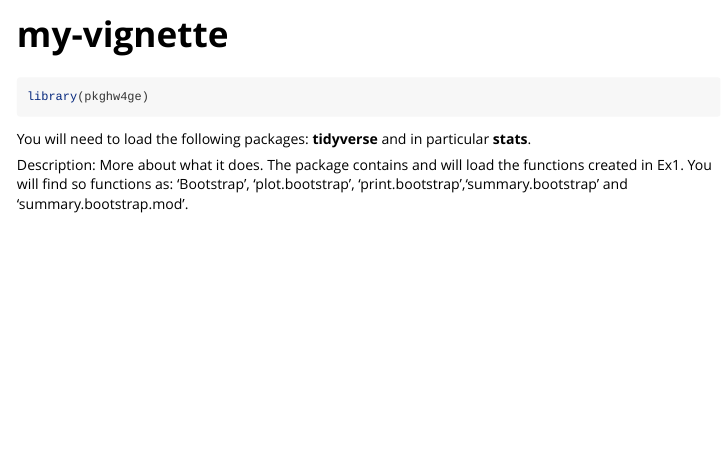
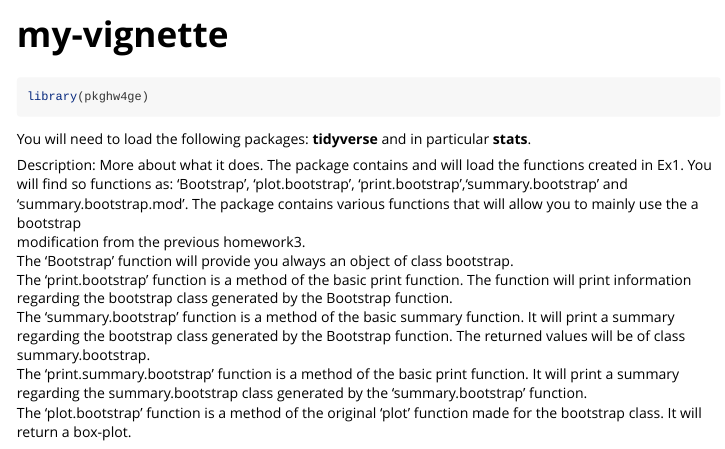
Before and after one commit to ptds2022/pkghw4ge, an R Markdown document (vignettes/my-vignette.Rmd): the page in a window 1100 px wide, from its top. Rendered offline with R 4.5, knitr and Pandoc, with nearby package versions.

Commit message:
vignette and purr
vignette rmd file and purrr eliminated from description

```diff
--- a/vignettes/my-vignette.Rmd
+++ b/vignettes/my-vignette.Rmd
@@ -24,3 +24,24 @@ Description: More about what it does.
              The package contains and will load the functions created in Ex1.
              You will find so functions as: 'Bootstrap', 'plot.bootstrap',
              'print.bootstrap','summary.bootstrap' and 'summary.bootstrap.mod'.
+             The package contains various functions that will allow you to mainly
+             use the a bootstrap
+             modification from the previous homework3.
+             The 'Bootstrap' function will provide you always an object of class
+             bootstrap.
+             The 'print.bootstrap' function is a method of the basic print
+             function.
+             The function will print information regarding the bootstrap class
+             generated by the Bootstrap function.
+             The 'summary.bootstrap' function is a method of the basic summary
+             function.
+             It will print a summary regarding the bootstrap class generated by
+             the Bootstrap function.
+             The returned values will be of class summary.bootstrap.
+             The 'print.summary.bootstrap' function is a method of the basic
+             print function.
+             It will print a summary regarding the summary.bootstrap class
+             generated by the 'summary.bootstrap' function.
+             The 'plot.bootstrap' function is a method of the original 'plot'
+             function made for the bootstrap class.
+             It will return a box-plot.
```
Also changed, not shown: 1 other file.
